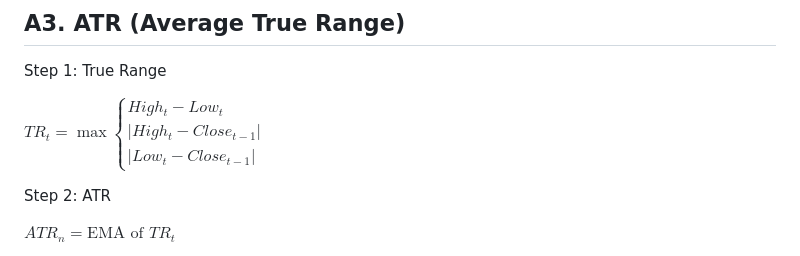
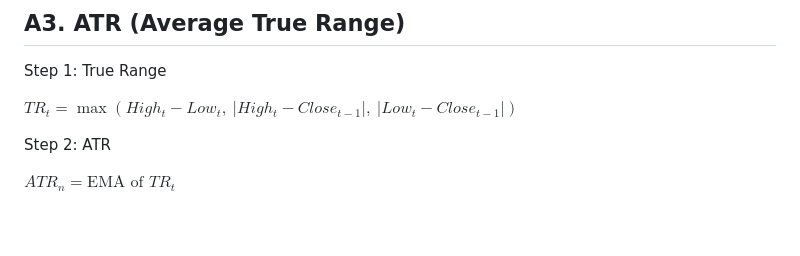
Before and after one commit to davidsvaughn/alpaca-news, a Markdown page: docs/refs/exit-strategies.md, the part around the change. Drawn GitHub-style; blank space fills up the shorter version.

Commit message:
fix: standardize notation in True Range formula for clarity

```diff
--- a/docs/refs/exit-strategies.md
+++ b/docs/refs/exit-strategies.md
@@ -366,7 +366,7 @@ $\alpha = \frac{2}{n+1}$
 
 Step 1: True Range
 
-$TR_t = \max \begin{cases} High_t - Low_t \\ |High_t - Close_{t-1}| \\ |Low_t - Close_{t-1}| \end{cases}$
+$TR_t = \max(High_t - Low_t,\ |High_t - Close_{t-1}|,\ |Low_t - Close_{t-1}|)$
 
 Step 2: ATR
 
```
